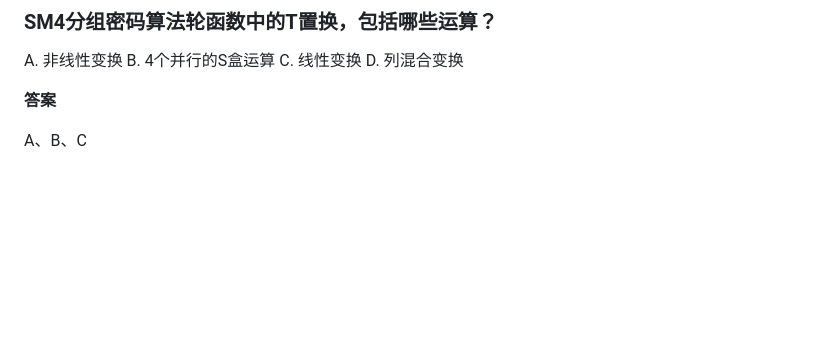
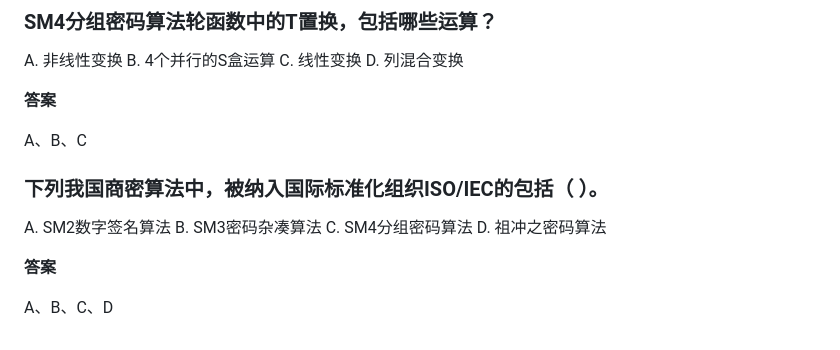
Before and after one commit to sijie52/question-bank, a Markdown page: questions.md, the part around the change. Rendered like a GitHub page; blank space fills up the shorter version.

Commit message:
追加 1 道新题（商密算法纳入 ISO/IEC）
Co-Authored-By: Claude Code <noreply@anthropic.com>

```diff
--- a/questions.md
+++ b/questions.md
@@ -679,3 +679,14 @@ D. 列混合变换
 **答案**
 
 A、B、C
+
+### 下列我国商密算法中，被纳入国际标准化组织ISO/IEC的包括（ ）。
+
+A. SM2数字签名算法
+B. SM3密码杂凑算法
+C. SM4分组密码算法
+D. 祖冲之密码算法
+
+**答案**
+
+A、B、C、D
```
